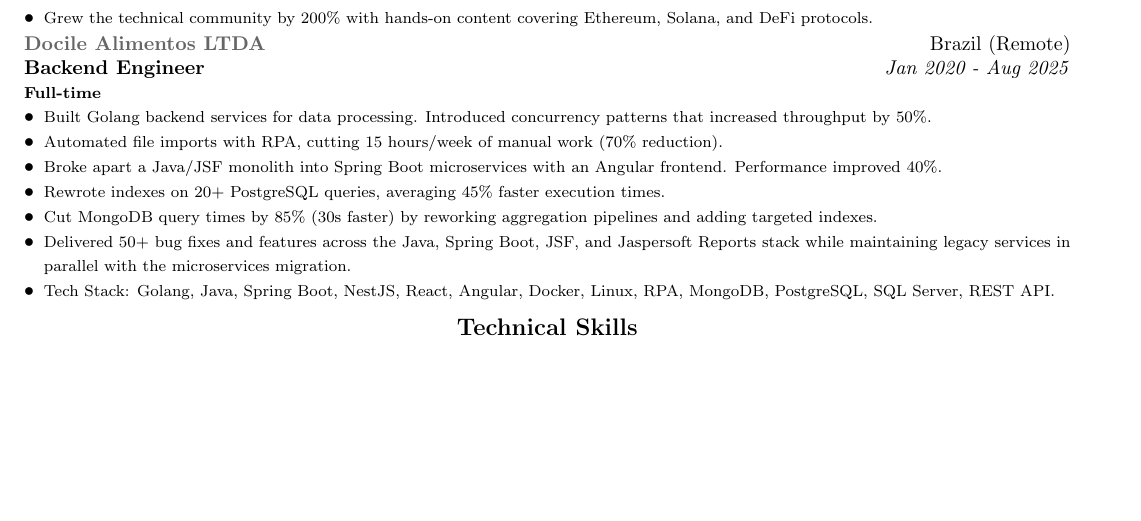
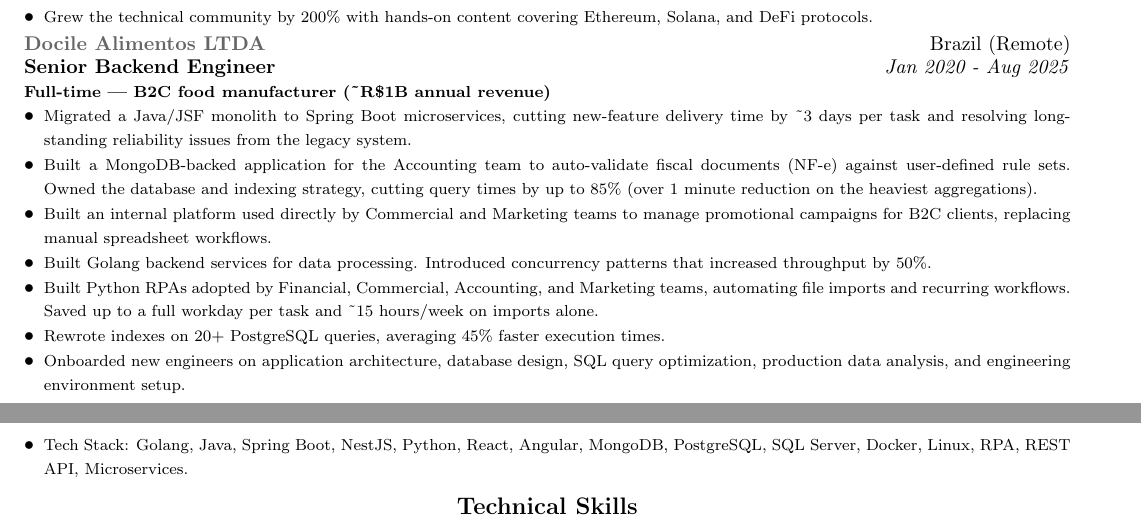
Before and after one commit to Dnreikronos/cv-adjuster, a LaTeX CV (cv_base.tex): part of page 1 of 3 before the commit and two parts of pages 1 and 2 of 3 after it, the two joined at a grey line, cut so that both start at the same text, the shorter picture padded with empty space. Compiled offline with pdfLaTeX.

Commit message:
Expand Docile experience with scope, ownership, and cross-team detail

```diff
--- a/cv_base.tex
+++ b/cv_base.tex
@@ -92,16 +92,17 @@
 \end{itemize}
 
 \vspace{2pt}
-\experienceheader{Docile Alimentos LTDA}{Brazil (Remote)}{Backend Engineer}{Jan 2020 - Aug 2025}
-\textbf{\footnotesize Full-time}
+\experienceheader{Docile Alimentos LTDA}{Brazil (Remote)}{Senior Backend Engineer}{Jan 2020 - Aug 2025}
+\textbf{\footnotesize Full-time | B2C food manufacturer (\textasciitilde R\$1B annual revenue)}
 \begin{itemize}
+    \item {\footnotesize Migrated a Java/JSF monolith to Spring Boot microservices, cutting new-feature delivery time by \textasciitilde3 days per task and resolving long-standing reliability issues from the legacy system.}
+    \item {\footnotesize Built a MongoDB-backed application for the Accounting team to auto-validate fiscal documents (NF-e) against user-defined rule sets. Owned the database and indexing strategy, cutting query times by up to 85\% (over 1 minute reduction on the heaviest aggregations).}
+    \item {\footnotesize Built an internal platform used directly by Commercial and Marketing teams to manage promotional campaigns for B2C clients, replacing manual spreadsheet workflows.}
     \item {\footnotesize Built Golang backend services for data processing. Introduced concurrency patterns that increased throughput by 50\%.}
-    \item {\footnotesize Automated file imports with RPA, cutting 15 hours/week of manual work (70\% reduction).}
-    \item {\footnotesize Broke apart a Java/JSF monolith into Spring Boot microservices with an Angular frontend. Performance improved 40\%.}
+    \item {\footnotesize Built Python RPAs adopted by Financial, Commercial, Accounting, and Marketing teams, automating file imports and recurring workflows. Saved up to a full workday per task and \textasciitilde15 hours/week on imports alone.}
     \item {\footnotesize Rewrote indexes on 20+ PostgreSQL queries, averaging 45\% faster execution times.}
-    \item {\footnotesize Cut MongoDB query times by 85\% (30s faster) by reworking aggregation pipelines and adding targeted indexes.}
-    \item {\footnotesize Delivered 50+ bug fixes and features across the Java, Spring Boot, JSF, and Jaspersoft Reports stack while maintaining legacy services in parallel with the microservices migration.}
-    \item {\footnotesize Tech Stack: Golang, Java, Spring Boot, NestJS, React, Angular, Docker, Linux, RPA, MongoDB, PostgreSQL, SQL Server, REST API.}
+    \item {\footnotesize Onboarded new engineers on application architecture, database design, SQL query optimization, production data analysis, and engineering environment setup.}
+    \item {\footnotesize Tech Stack: Golang, Java, Spring Boot, NestJS, Python, React, Angular, MongoDB, PostgreSQL, SQL Server, Docker, Linux, RPA, REST API, Microservices.}
 \end{itemize}
 
 \section{Technical Skills}
```
